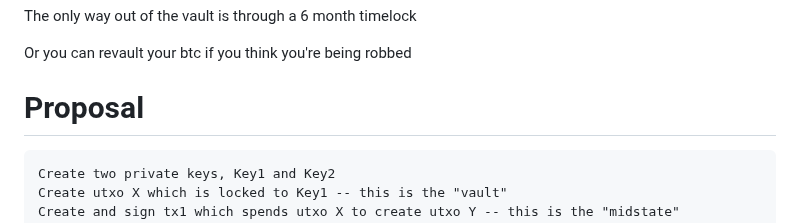
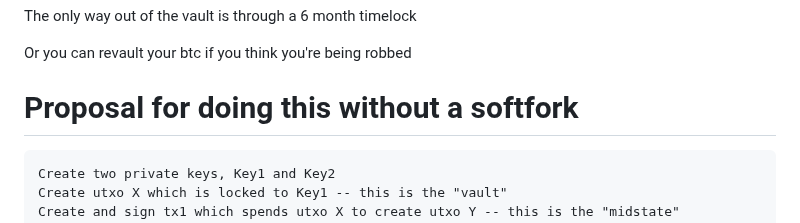
Before and after one commit to supertestnet/hoard, a Markdown page: README.md, the part around the change. Drawn GitHub-style.

````diff
--- a/README.md
+++ b/README.md
@@ -9,7 +9,7 @@ The only way out of the vault is through a 6 month timelock
 
 Or you can revault your btc if you think you're being robbed
 
-# Proposal
+# Proposal for doing this without a softfork
 
 ```
 Create two private keys, Key1 and Key2
````
